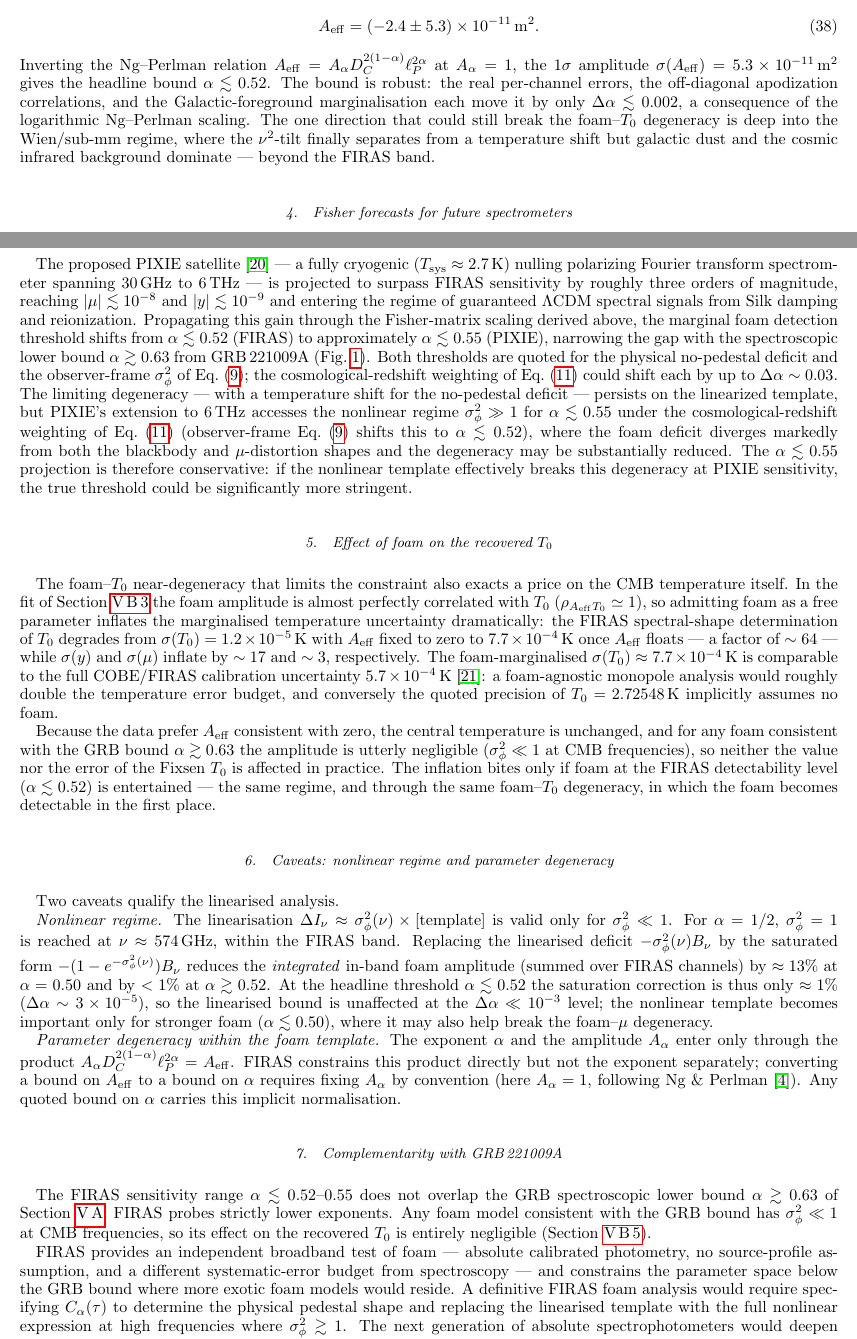
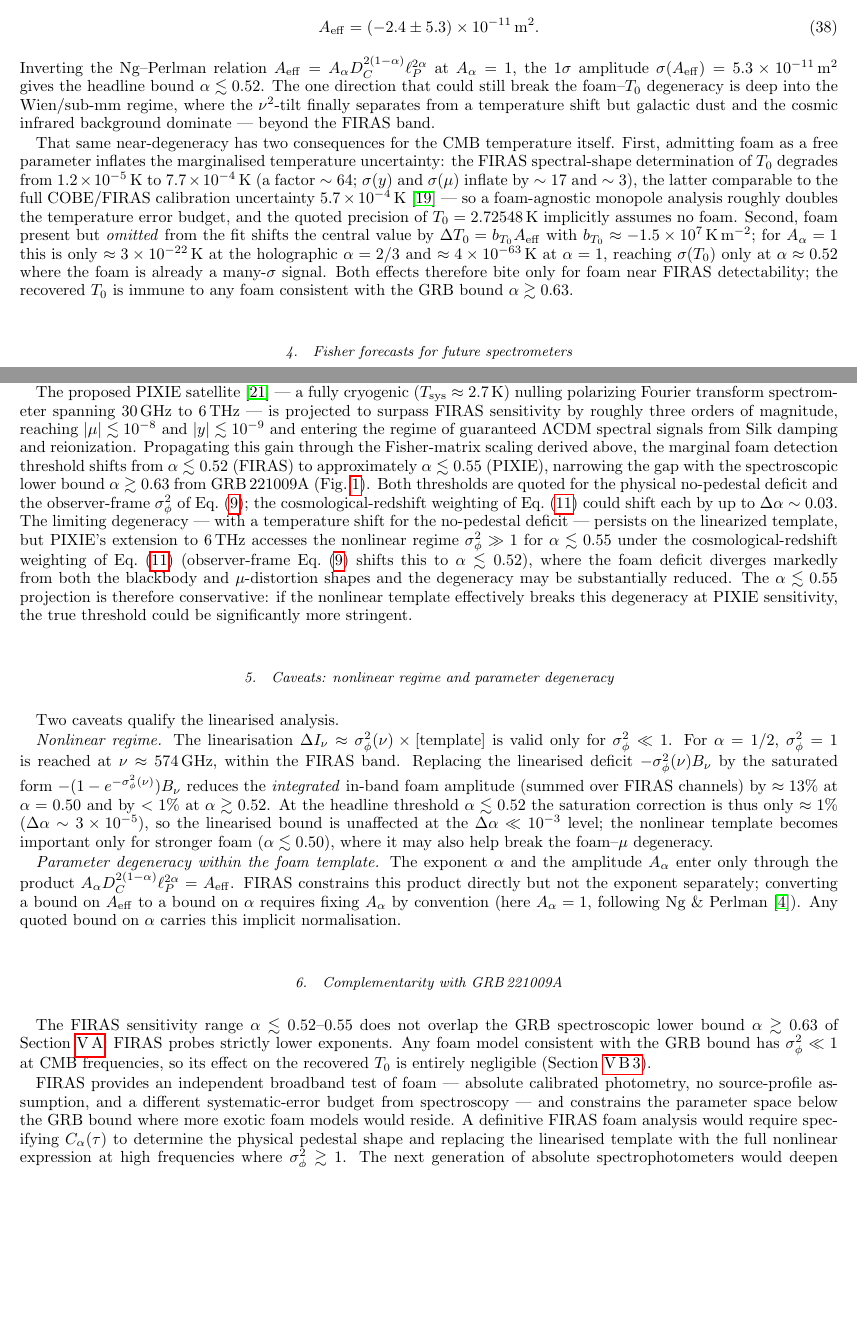
Before and after one commit to AlexGKim/foam, a LaTeX paper (docs/g1/g1.tex): two parts of pages 11 and 13 of 16 before the commit and two parts of pages 11 and 13 of 15 after it, joined at a grey line, cut so that both start at the same text, the shorter picture padded with empty space. Compiled offline with pdfLaTeX.

Commit message:
SV.B.3: fold the T0-effect material into "Constraint from FIRAS"
- Append a single condensed paragraph to SV.B.3 covering both consequences of the
  foam-T0 near-degeneracy for the CMB temperature: (i) marginalizing foam inflates
  sigma(T0) from 1.2e-5 to 7.7e-4 K (x64; sigma(y) x17, sigma(mu) x3), ~ the Fixsen
  calibration error, so a foam-agnostic analysis ~doubles the T0 error budget;
  (ii) unaccounted foam shifts the central T0 by Delta_T0=b_T0*A_eff (b_T0~-1.5e7
  K/m^2) -- only ~3e-22 K at the holographic alpha=2/3 and ~4e-63 K at alpha=1,
  reaching sigma(T0) only at alpha~0.52. T0 is immune to any GRB-consistent foam.
- Remove the standalone "Effect of foam on the recovered T0" subsubsection
  (dropped the restated rho~1 degeneracy and the duplicated closing); repoint its
  cross-reference to sec:CMB_degeneracy.
- Remove the "The bound is robust..." sentence from the fit paragraph.
- fit_firas.py: report the bias coefficient b_T0 and Delta_T0(alpha) table.

Co-Authored-By: Claude Opus 4.8 <noreply@anthropic.com>

```diff
--- a/docs/g1/g1.tex
+++ b/docs/g1/g1.tex
@@ -1184,15 +1184,31 @@ Inverting the Ng--Perlman relation
 $A_{\rm eff}=A_\alpha D_C^{2(1-\alpha)}\ell_P^{2\alpha}$ at $A_\alpha=1$,
 the $1\sigma$ amplitude
 $\sigma(A_{\rm eff})=5.3\times10^{-11}\,{\rm m}^2$ gives the headline
-bound $\alpha\lesssim 0.52$.  The bound is robust: the real per-channel
-errors, the off-diagonal apodization correlations, and the
-Galactic-foreground marginalisation each move it by only
-$\Delta\alpha\lesssim 0.002$, a consequence of the logarithmic
-Ng--Perlman scaling.  The one direction that could still break the
+bound $\alpha\lesssim 0.52$.  The one direction that could still break the
 foam--$T_0$ degeneracy is deep into the Wien/sub-mm regime, where the
 $\nu^2$-tilt finally separates from a temperature shift but galactic
 dust and the cosmic infrared background dominate --- beyond the FIRAS
 band.
+
+That same near-degeneracy has two consequences for the CMB temperature
+itself.  First, admitting foam as a free parameter inflates the
+marginalised temperature uncertainty: the FIRAS spectral-shape
+determination of $T_0$ degrades from $1.2\times10^{-5}$\,K to
+$7.7\times10^{-4}$\,K (a factor $\sim 64$; $\sigma(y)$ and
+$\sigma(\mu)$ inflate by $\sim 17$ and $\sim 3$), the latter comparable
+to the full COBE/FIRAS calibration uncertainty
+$5.7\times10^{-4}$\,K~\cite{Fixsen2009} --- so a foam-agnostic monopole
+analysis roughly doubles the temperature error budget, and the quoted
+precision of $T_0=2.72548$\,K implicitly assumes no foam.  Second, foam
+present but \emph{omitted} from the fit shifts the central value by
+$\Delta T_0 = b_{T_0}A_{\rm eff}$ with
+$b_{T_0}\approx -1.5\times10^7\,{\rm K\,m^{-2}}$; for $A_\alpha=1$ this
+is only $\approx 3\times10^{-22}$\,K at the holographic $\alpha=2/3$ and
+$\approx 4\times10^{-63}$\,K at $\alpha=1$, reaching $\sigma(T_0)$ only
+at $\alpha\approx 0.52$ where the foam is already a many-$\sigma$
+signal.  Both effects therefore bite only for foam near FIRAS
+detectability; the recovered $T_0$ is immune to any foam consistent
+with the GRB bound $\alpha\gtrsim 0.63$.
 
 \subsubsection{Fisher forecasts for future spectrometers}
 \label{sec:CMB_forecast}
@@ -1317,34 +1333,6 @@ therefore conservative: if the nonlinear template effectively breaks
 this degeneracy at PIXIE sensitivity, the true threshold could be
 significantly more stringent.
 
-\subsubsection{Effect of foam on the recovered $T_0$}
-\label{sec:CMB_T0_bias}
-
-The foam--$T_0$ near-degeneracy that limits the constraint also exacts
-a price on the CMB temperature itself.  In the fit of
-Section~\ref{sec:CMB_degeneracy} the foam amplitude is almost perfectly
-correlated with $T_0$ ($\rho_{A_{\rm eff}T_0}\simeq 1$), so admitting
-foam as a free parameter inflates the marginalised temperature
-uncertainty dramatically: the FIRAS spectral-shape determination of
-$T_0$ degrades from $\sigma(T_0)=1.2\times10^{-5}$\,K with $A_{\rm eff}$
-fixed to zero to $7.7\times10^{-4}$\,K once $A_{\rm eff}$ floats --- a
-factor of $\sim 64$ --- while $\sigma(y)$ and $\sigma(\mu)$ inflate by
-$\sim 17$ and $\sim 3$, respectively.  The foam-marginalised
-$\sigma(T_0)\approx 7.7\times10^{-4}$\,K is comparable to the full
-COBE/FIRAS calibration uncertainty $5.7\times10^{-4}$\,K
-\cite{Fixsen2009}: a foam-agnostic monopole analysis would roughly
-double the temperature error budget, and conversely the quoted
-precision of $T_0=2.72548$\,K implicitly assumes no foam.
-
-Because the data prefer $A_{\rm eff}$ consistent with zero, the central
-temperature is unchanged, and for any foam consistent with the GRB
-bound $\alpha\gtrsim 0.63$ the amplitude is utterly negligible
-($\sigma_\phi^2\ll1$ at CMB frequencies), so neither the value nor the
-error of the Fixsen $T_0$ is affected in practice.  The inflation bites
-only if foam at the FIRAS detectability level ($\alpha\lesssim 0.52$)
-is entertained --- the same regime, and through the same foam--$T_0$
-degeneracy, in which the foam becomes detectable in the first place.
-
 \subsubsection{Caveats: nonlinear regime and parameter degeneracy}
 \label{sec:CMB_caveats}
 
@@ -1383,7 +1371,7 @@ overlap the GRB spectroscopic lower bound $\alpha\gtrsim 0.63$ of
 Section~\ref{sec:grb221009a}: FIRAS probes strictly lower exponents.
 Any foam model consistent with the GRB bound has $\sigma_\phi^2\ll 1$
 at CMB frequencies, so its effect on the recovered $T_0$ is entirely
-negligible (Section~\ref{sec:CMB_T0_bias}).
+negligible (Section~\ref{sec:CMB_degeneracy}).
 
 FIRAS provides an independent broadband test of foam --- absolute
 calibrated photometry, no source-profile assumption, and a different
```
Also changed, not shown: docs/g1/g1.pdf, 1 other file.
